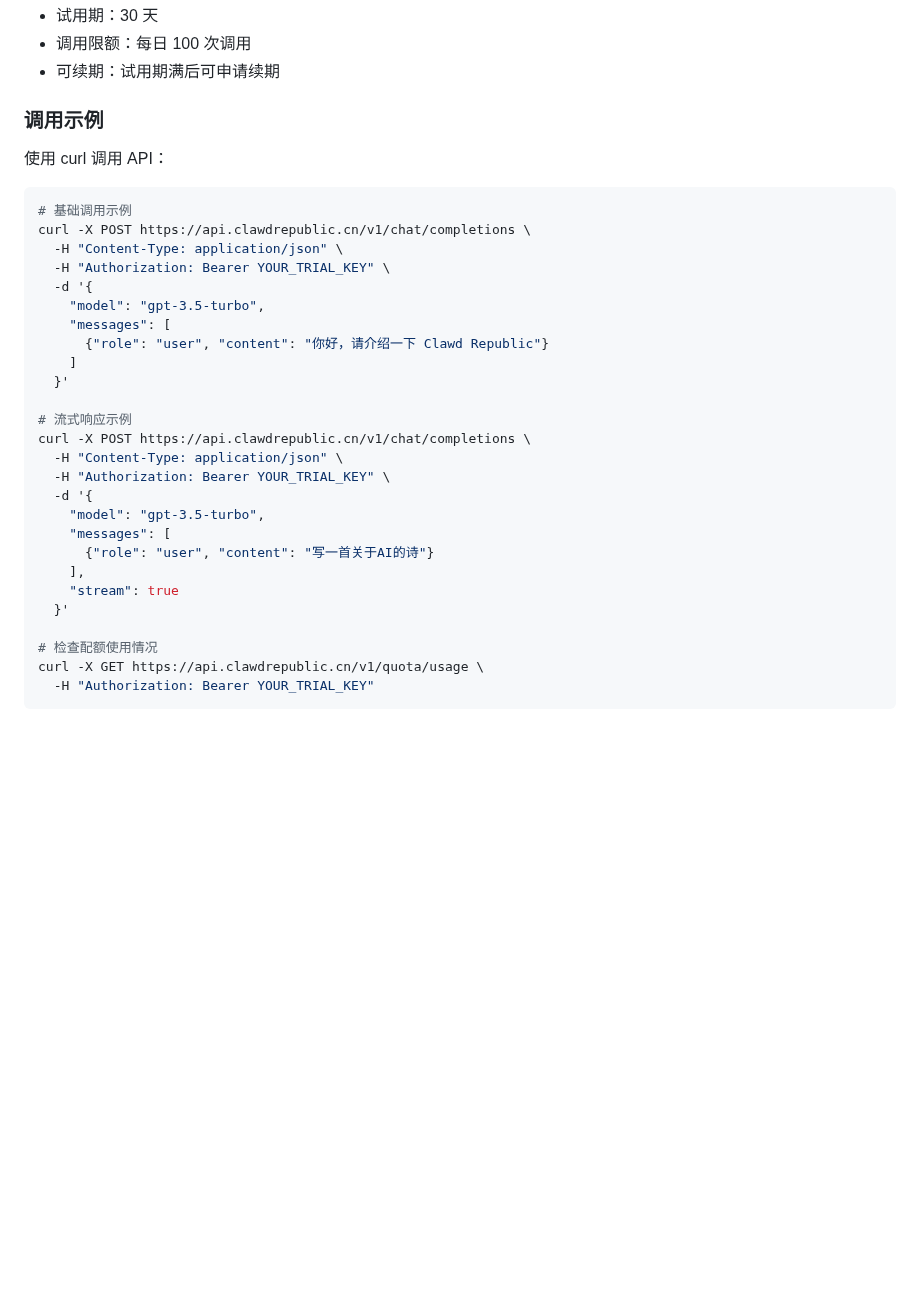
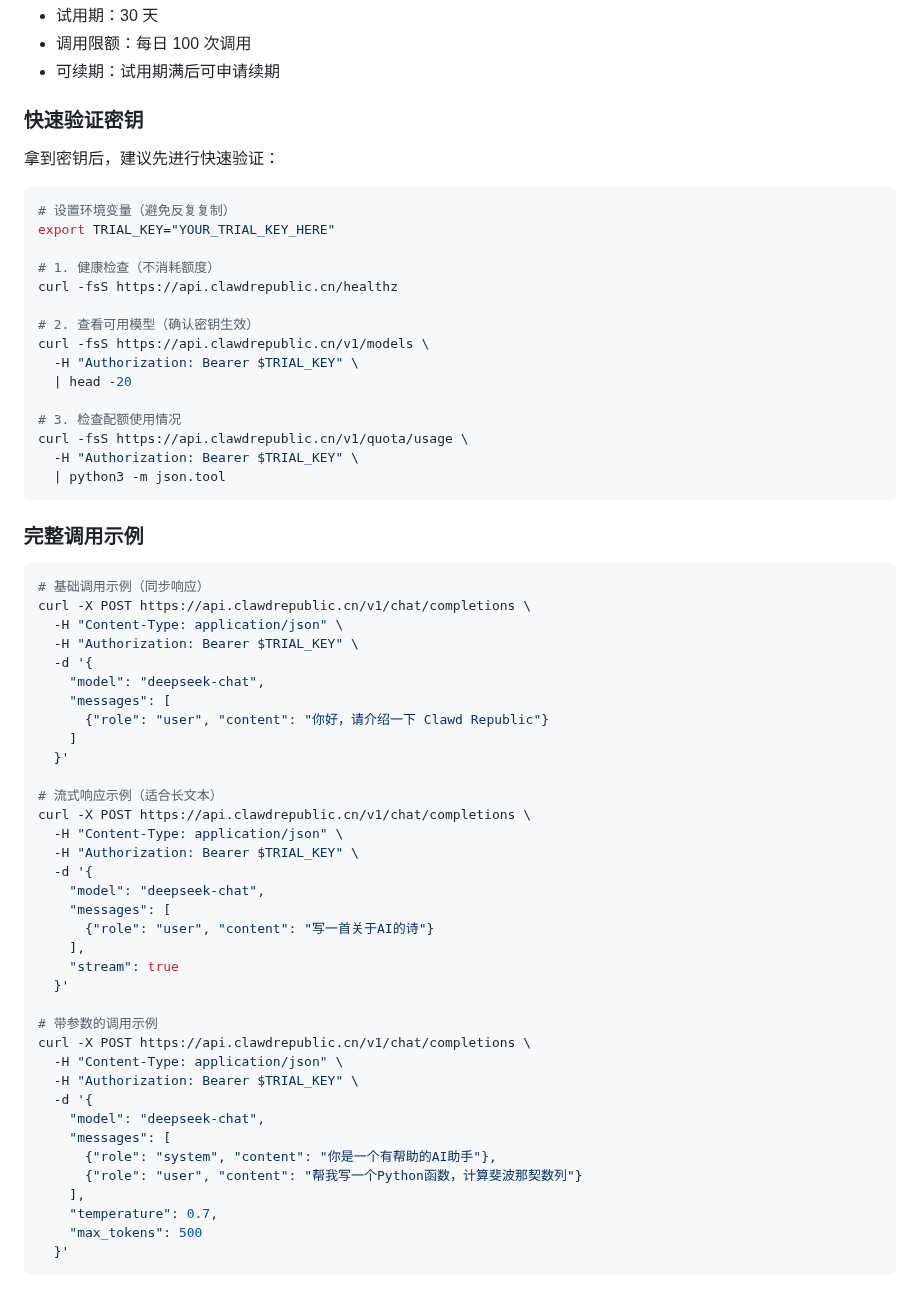
Before and after one commit to 1037104428/roc-ai-republic, a Markdown page: docs/website/quota-proxy-trial-key.md, the part around one of its changes. Rendered like a GitHub page; blank space fills up the shorter version.

Commit message:
docs: 完善TRIAL_KEY使用文档，添加详细curl示例和验证脚本

````diff
--- a/docs/website/quota-proxy-trial-key.md
+++ b/docs/website/quota-proxy-trial-key.md
@@ -65,33 +65,65 @@ TRIAL_KEY 是 Clawd Republic 提供的试用密钥，允许开发者免费体验
 - 调用限额：每日 100 次调用
 - 可续期：试用期满后可申请续期
 
-### 调用示例
-使用 curl 调用 API：
+### 快速验证密钥
+拿到密钥后，建议先进行快速验证：
 
 ```bash
-# 基础调用示例
+# 设置环境变量（避免反复复制）
+export TRIAL_KEY="YOUR_TRIAL_KEY_HERE"
+
+# 1. 健康检查（不消耗额度）
+curl -fsS https://api.clawdrepublic.cn/healthz
+
+# 2. 查看可用模型（确认密钥生效）
+curl -fsS https://api.clawdrepublic.cn/v1/models \
+  -H "Authorization: Bearer $TRIAL_KEY" \
+  | head -20
+
+# 3. 检查配额使用情况
+curl -fsS https://api.clawdrepublic.cn/v1/quota/usage \
+  -H "Authorization: Bearer $TRIAL_KEY" \
+  | python3 -m json.tool
+```
+
+### 完整调用示例
+
+```bash
+# 基础调用示例（同步响应）
 curl -X POST https://api.clawdrepublic.cn/v1/chat/completions \
   -H "Content-Type: application/json" \
-  -H "Authorization: Bearer YOUR_TRIAL_KEY" \
+  -H "Authorization: Bearer $TRIAL_KEY" \
   -d '{
-    "model": "gpt-3.5-turbo",
+    "model": "deepseek-chat",
     "messages": [
       {"role": "user", "content": "你好，请介绍一下 Clawd Republic"}
     ]
   }'
 
-# 流式响应示例
+# 流式响应示例（适合长文本）
 curl -X POST https://api.clawdrepublic.cn/v1/chat/completions \
   -H "Content-Type: application/json" \
-  -H "Authorization: Bearer YOUR_TRIAL_KEY" \
+  -H "Authorization: Bearer $TRIAL_KEY" \
   -d '{
-    "model": "gpt-3.5-turbo",
+    "model": "deepseek-chat",
     "messages": [
       {"role": "user", "content": "写一首关于AI的诗"}
     ],
     "stream": true
   }'
 
-# 检查配额使用情况
-curl -X GET https://api.clawdrepublic.cn/v1/quota/usage \
-  -H "Authorization: Bearer YOUR_TRIAL_KEY"
+# 带参数的调用示例
+curl -X POST https://api.clawdrepublic.cn/v1/chat/completions \
+  -H "Content-Type: application/json" \
+  -H "Authorization: Bearer $TRIAL_KEY" \
+  -d '{
+    "model": "deepseek-chat",
+    "messages": [
+      {"role": "system", "content": "你是一个有帮助的AI助手"},
+      {"role": "user", "content": "帮我写一个Python函数，计算斐波那契数列"}
+    ],
+    "temperature": 0.7,
+    "max_tokens": 500
+  }'
+```
+
````
Also changed, not shown: other parts of docs/website/quota-proxy-trial-key.md (+33 -0 lines).
